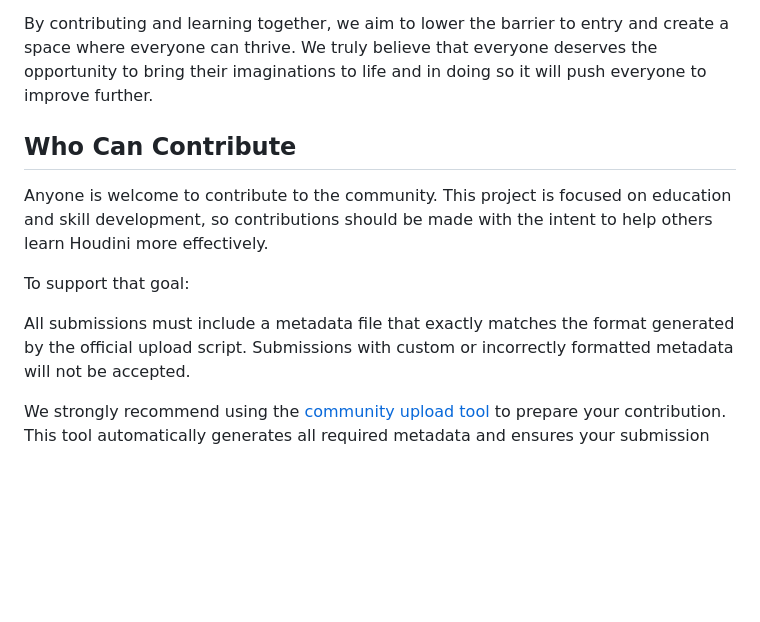
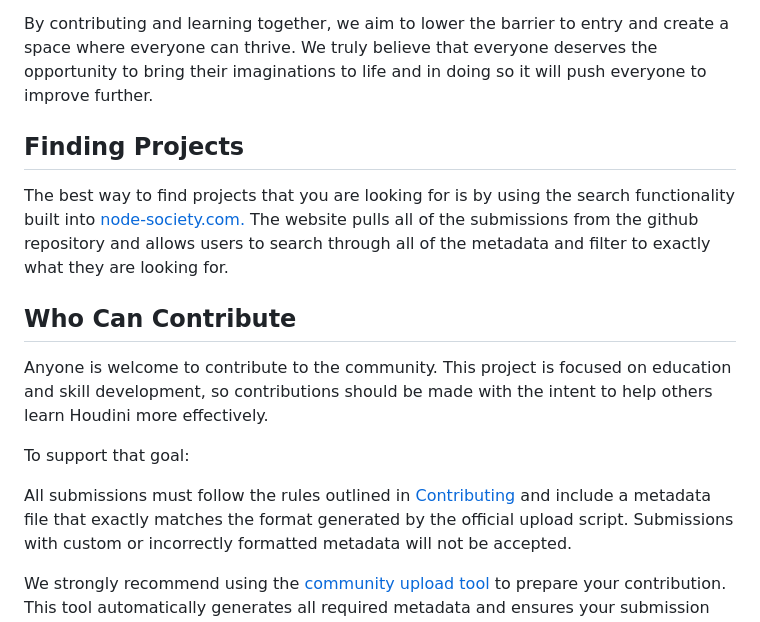
Before and after one commit to Insidethemind/Node-Society, a Markdown page: README.md, the part around the change. Drawn GitHub-style; blank space fills up the shorter version.

```diff
--- a/README.md
+++ b/README.md
@@ -5,13 +5,16 @@ Our goal is to bring artists together to share knowledge, tips, and resources th
 
 By contributing and learning together, we aim to lower the barrier to entry and create a space where everyone can thrive. We truly believe that everyone deserves the opportunity to bring their imaginations to life and in doing so it will push everyone to improve further.
 
+## Finding Projects
+The best way to find projects that you are looking for is by using the search functionality built into [node-society.com.](https://node-society.com/) The website pulls all of the submissions from the github repository and allows users to search through all of the metadata and filter to exactly what they are looking for.
+
 ## Who Can Contribute
 
 Anyone is welcome to contribute to the community. This project is focused on education and skill development, so contributions should be made with the intent to help others learn Houdini more effectively.
 
 To support that goal:
 
-All submissions must include a metadata file that exactly matches the format generated by the official upload script.
+All submissions must follow the rules outlined in [Contributing](./CONTRIBUTING.md) and include a metadata file that exactly matches the format generated by the official upload script.
 Submissions with custom or incorrectly formatted metadata will not be accepted.
 
 We strongly recommend using the [community upload tool](./Upload%20Tool/) to prepare your contribution.
```
